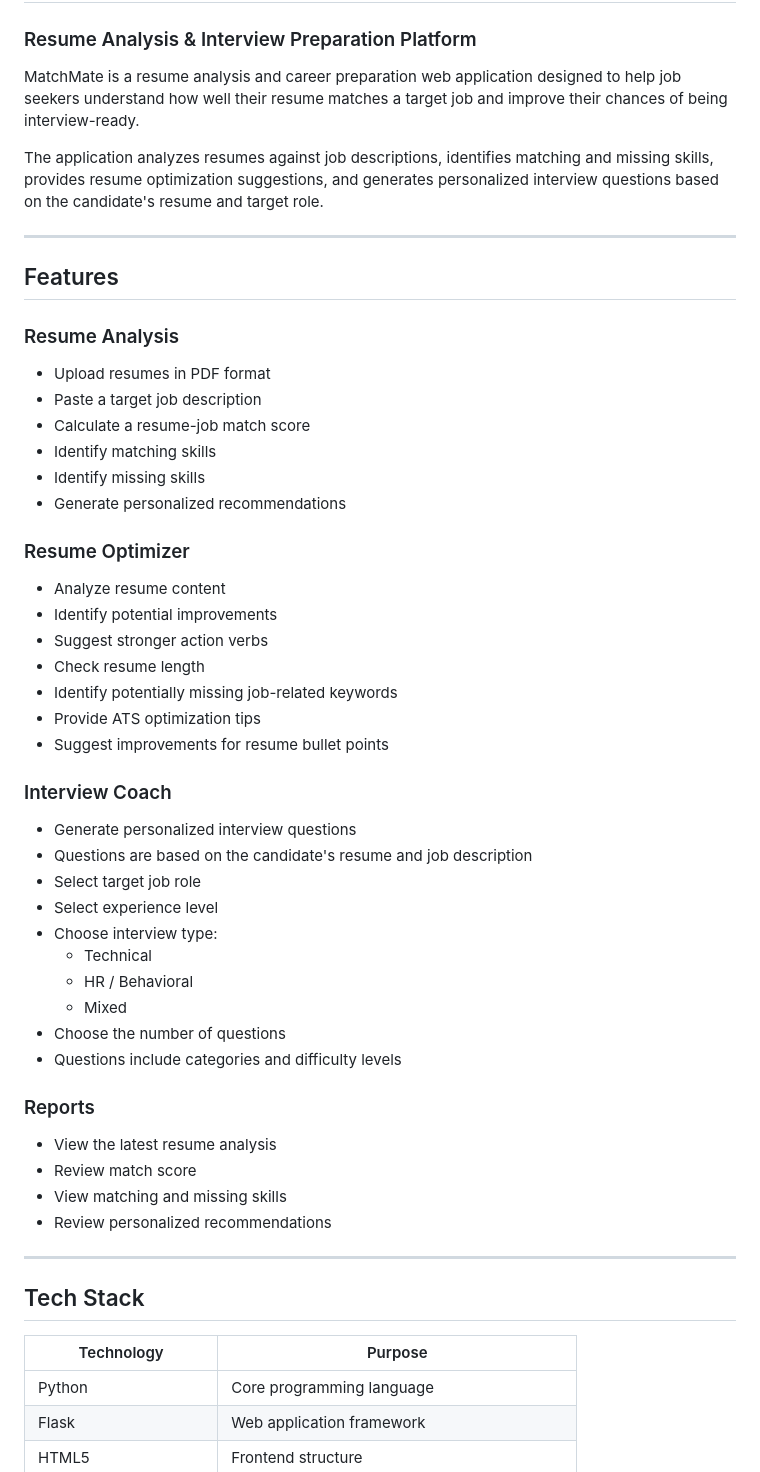
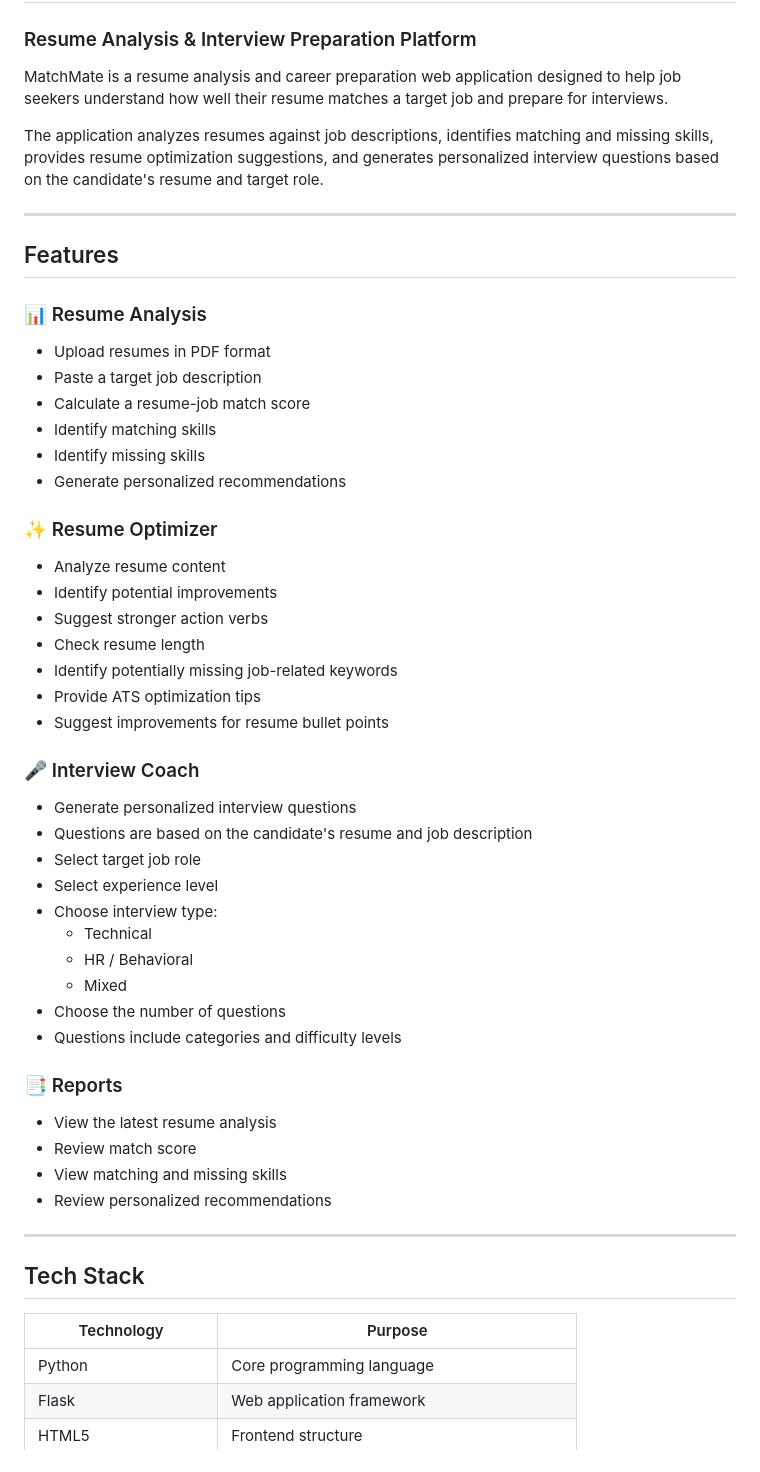
Before and after one commit to zubaidhahashim/matchmate-V2, a Markdown page: README.md, the part around one of its changes. GitHub-like rendering.

```diff
--- a/README.md
+++ b/README.md
@@ -2,7 +2,7 @@
 
 ### Resume Analysis & Interview Preparation Platform
 
-MatchMate is a resume analysis and career preparation web application designed to help job seekers understand how well their resume matches a target job and improve their chances of being interview-ready.
+MatchMate is a resume analysis and career preparation web application designed to help job seekers understand how well their resume matches a target job and prepare for interviews.
 
 The application analyzes resumes against job descriptions, identifies matching and missing skills, provides resume optimization suggestions, and generates personalized interview questions based on the candidate's resume and target role.
 
@@ -10,7 +10,7 @@ The application analyzes resumes against job descriptions, identifies matching a
 
 ## Features
 
-### Resume Analysis
+### 📊 Resume Analysis
 
 - Upload resumes in PDF format
 - Paste a target job description
@@ -19,7 +19,7 @@ The application analyzes resumes against job descriptions, identifies matching a
 - Identify missing skills
 - Generate personalized recommendations
 
-### Resume Optimizer
+### ✨ Resume Optimizer
 
 - Analyze resume content
 - Identify potential improvements
@@ -29,7 +29,7 @@ The application analyzes resumes against job descriptions, identifies matching a
 - Provide ATS optimization tips
 - Suggest improvements for resume bullet points
 
-### Interview Coach
+### 🎤 Interview Coach
 
 - Generate personalized interview questions
 - Questions are based on the candidate's resume and job description
@@ -42,7 +42,7 @@ The application analyzes resumes against job descriptions, identifies matching a
 - Choose the number of questions
 - Questions include categories and difficulty levels
 
-### Reports
+### 📑 Reports
 
 - View the latest resume analysis
 - Review match score
@@ -54,7 +54,7 @@ The application analyzes resumes against job descriptions, identifies matching a
 ## Tech Stack
 
 | Technology | Purpose |
-|------------|---------|
+|---|---|
 | Python | Core programming language |
 | Flask | Web application framework |
 | HTML5 | Frontend structure |
```
Also changed, not shown: other parts of README.md (+46 -102 lines).
